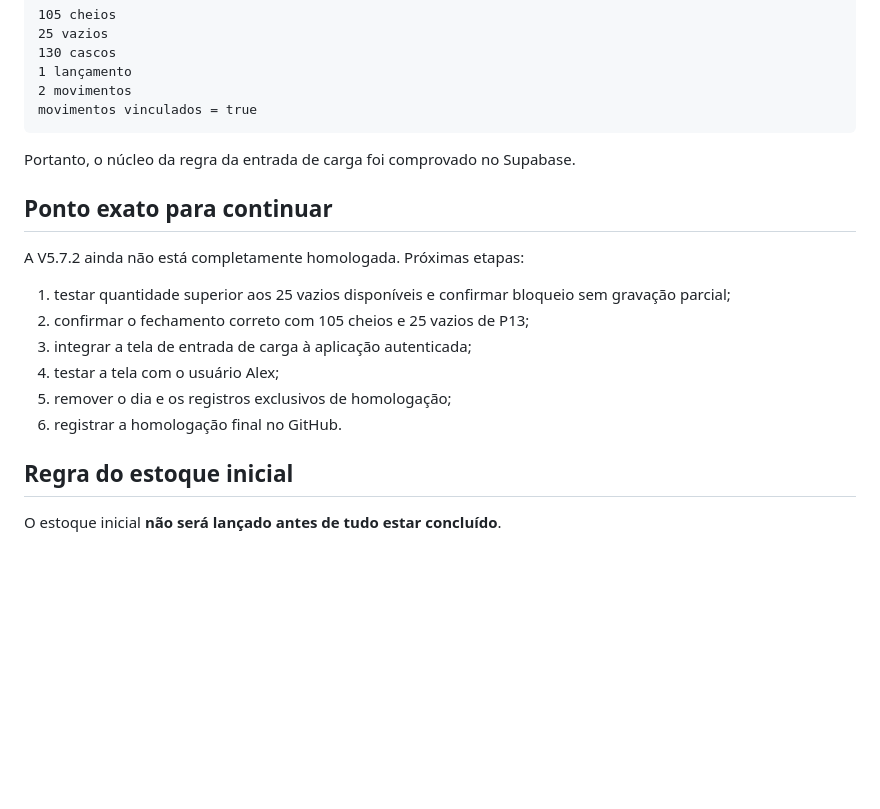
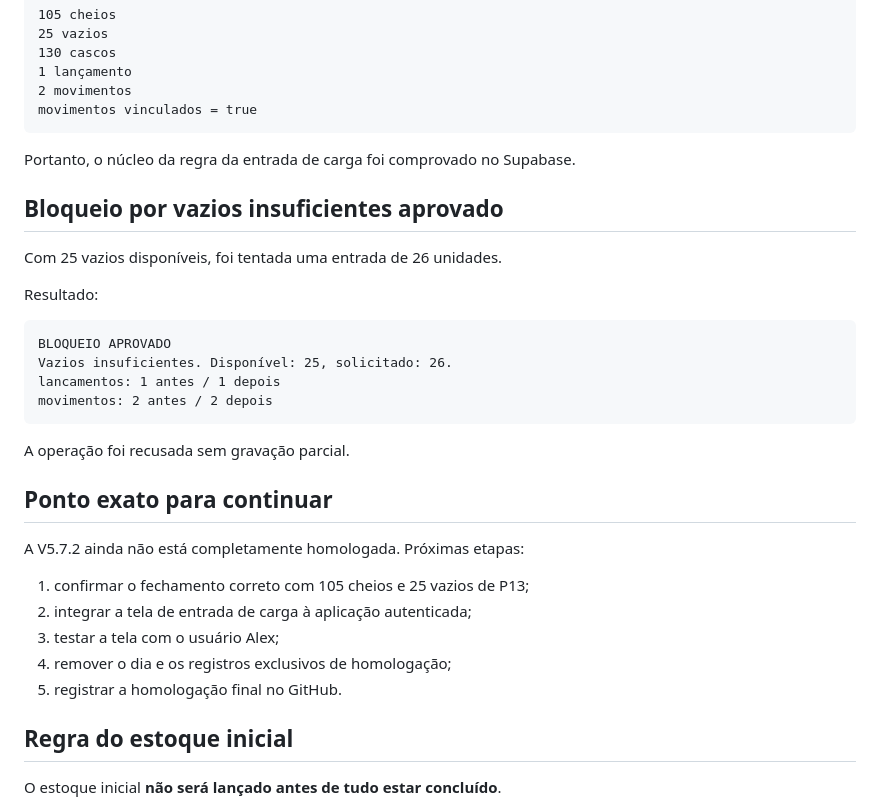
Before and after one commit to astromp/fenix-estoque-varzea-gas, a Markdown page: RETOMAR-AQUI-V5.5.md, the part around the change. Drawn GitHub-style; blank space fills up the shorter version.

Commit message:
docs: avançar retomada após bloqueio aprovado V5.7.2

````diff
--- a/RETOMAR-AQUI-V5.5.md
+++ b/RETOMAR-AQUI-V5.5.md
@@ -102,16 +102,30 @@ movimentos vinculados = true
 
 Portanto, o núcleo da regra da entrada de carga foi comprovado no Supabase.
 
+## Bloqueio por vazios insuficientes aprovado
+
+Com 25 vazios disponíveis, foi tentada uma entrada de 26 unidades.
+
+Resultado:
+
+```text
+BLOQUEIO APROVADO
+Vazios insuficientes. Disponível: 25, solicitado: 26.
+lancamentos: 1 antes / 1 depois
+movimentos: 2 antes / 2 depois
+```
+
+A operação foi recusada sem gravação parcial.
+
 ## Ponto exato para continuar
 
 A V5.7.2 ainda não está completamente homologada. Próximas etapas:
 
-1. testar quantidade superior aos 25 vazios disponíveis e confirmar bloqueio sem gravação parcial;
-2. confirmar o fechamento correto com 105 cheios e 25 vazios de P13;
-3. integrar a tela de entrada de carga à aplicação autenticada;
-4. testar a tela com o usuário Alex;
-5. remover o dia e os registros exclusivos de homologação;
-6. registrar a homologação final no GitHub.
+1. confirmar o fechamento correto com 105 cheios e 25 vazios de P13;
+2. integrar a tela de entrada de carga à aplicação autenticada;
+3. testar a tela com o usuário Alex;
+4. remover o dia e os registros exclusivos de homologação;
+5. registrar a homologação final no GitHub.
 
 ## Regra do estoque inicial
 
````
